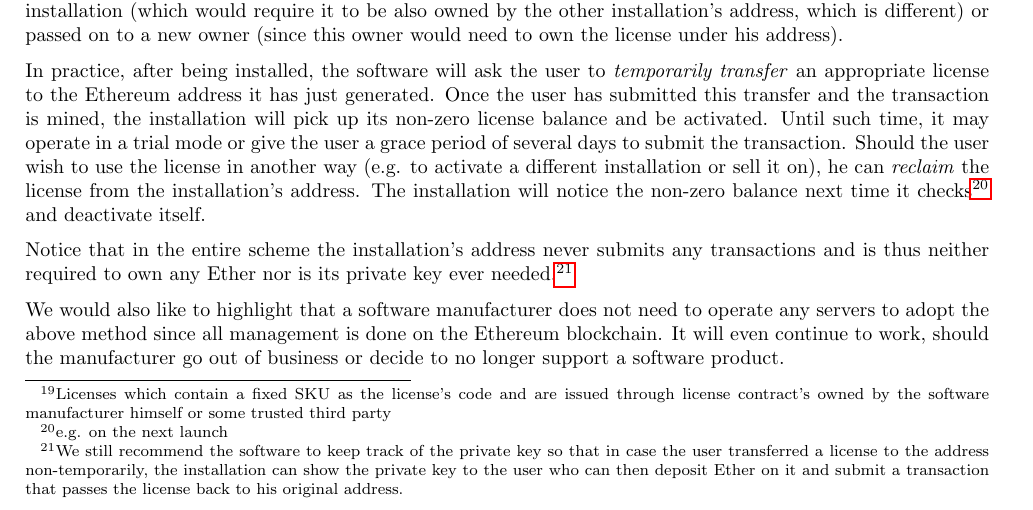
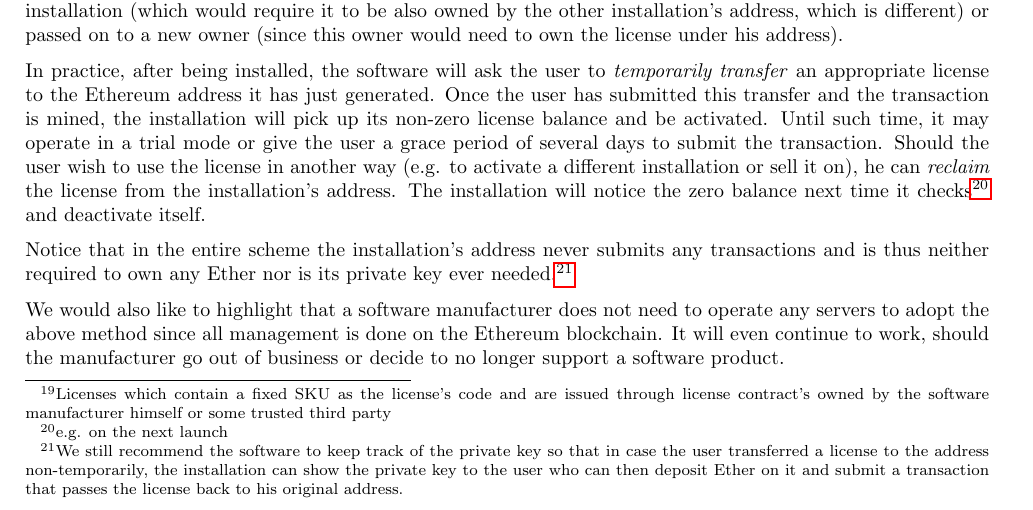
Before and after one commit to licence-on-blockchain/Whitepaper, a LaTeX paper (LOB.tex): part of page 10 of 21, cut so that both start at the same text. Compiled offline with pdfLaTeX.

Commit message:
Fix typo non-zero balance -> zero balance

```diff
--- a/LOB.tex
+++ b/LOB.tex
@@ -531,7 +531,7 @@ Even if licenses are managed using LOB, it does not prevent a license owner from
 
 For this, the software installation will generate an Ethereum address when it is being installed and periodically poll that address's balance. The installation will consider itself activated if an appropriate license\footnote{Licenses which contain a fixed SKU as the license's code and are issued through license contract's owned by the software manufacturer himself or some trusted third party} is owned by its address. Since the license can only be owned by a single address, the same license cannot activate another installation (which would require it to be also owned by the other installation's address, which is different) or passed on to a new owner (since this owner would need to own the license under his address).
 
-In practice, after being installed, the software will ask the user to \emph{temporarily transfer} an appropriate license to the Ethereum address it has just generated. Once the user has submitted this transfer and the transaction is mined, the installation will pick up its non-zero license balance and be activated. Until such time, it may operate in a trial mode or give the user a grace period of several days to submit the transaction. Should the user wish to use the license in another way (e.g. to activate a different installation or sell it on), he can \emph{reclaim} the license from the installation's address. The installation will notice the non-zero balance next time it checks\footnote{e.g. on the next launch} and deactivate itself.
+In practice, after being installed, the software will ask the user to \emph{temporarily transfer} an appropriate license to the Ethereum address it has just generated. Once the user has submitted this transfer and the transaction is mined, the installation will pick up its non-zero license balance and be activated. Until such time, it may operate in a trial mode or give the user a grace period of several days to submit the transaction. Should the user wish to use the license in another way (e.g. to activate a different installation or sell it on), he can \emph{reclaim} the license from the installation's address. The installation will notice the zero balance next time it checks\footnote{e.g. on the next launch} and deactivate itself.
 
 Notice that in the entire scheme the installation's address never submits any transactions and is thus neither required to own any Ether nor is its private key ever needed.\footnote{We still recommend the software to keep track of the private key so that in case the user transferred a license to the address non-temporarily, the installation can show the private key to the user who can then deposit Ether on it and submit a transaction that passes the license back to his original address.}
 
```
